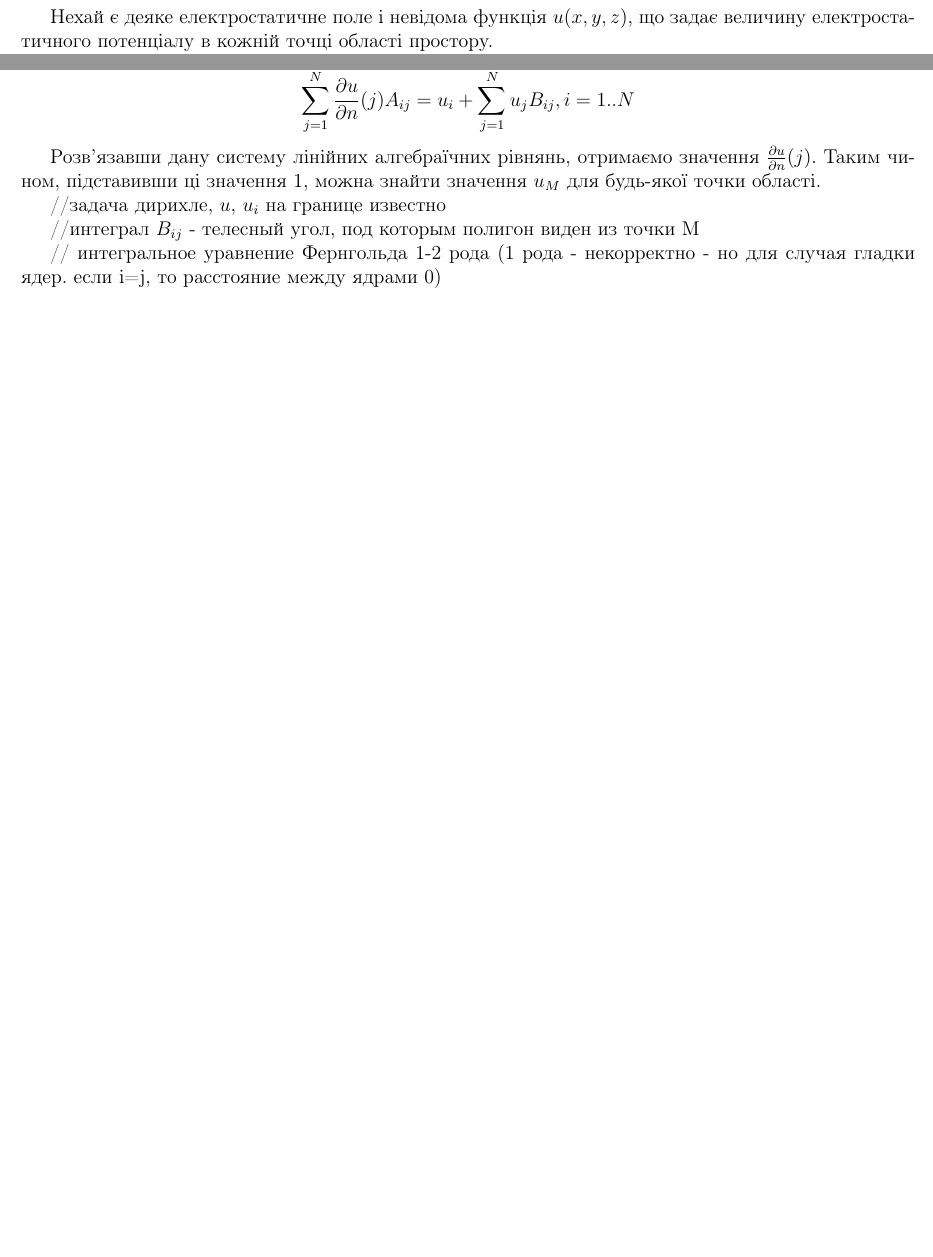
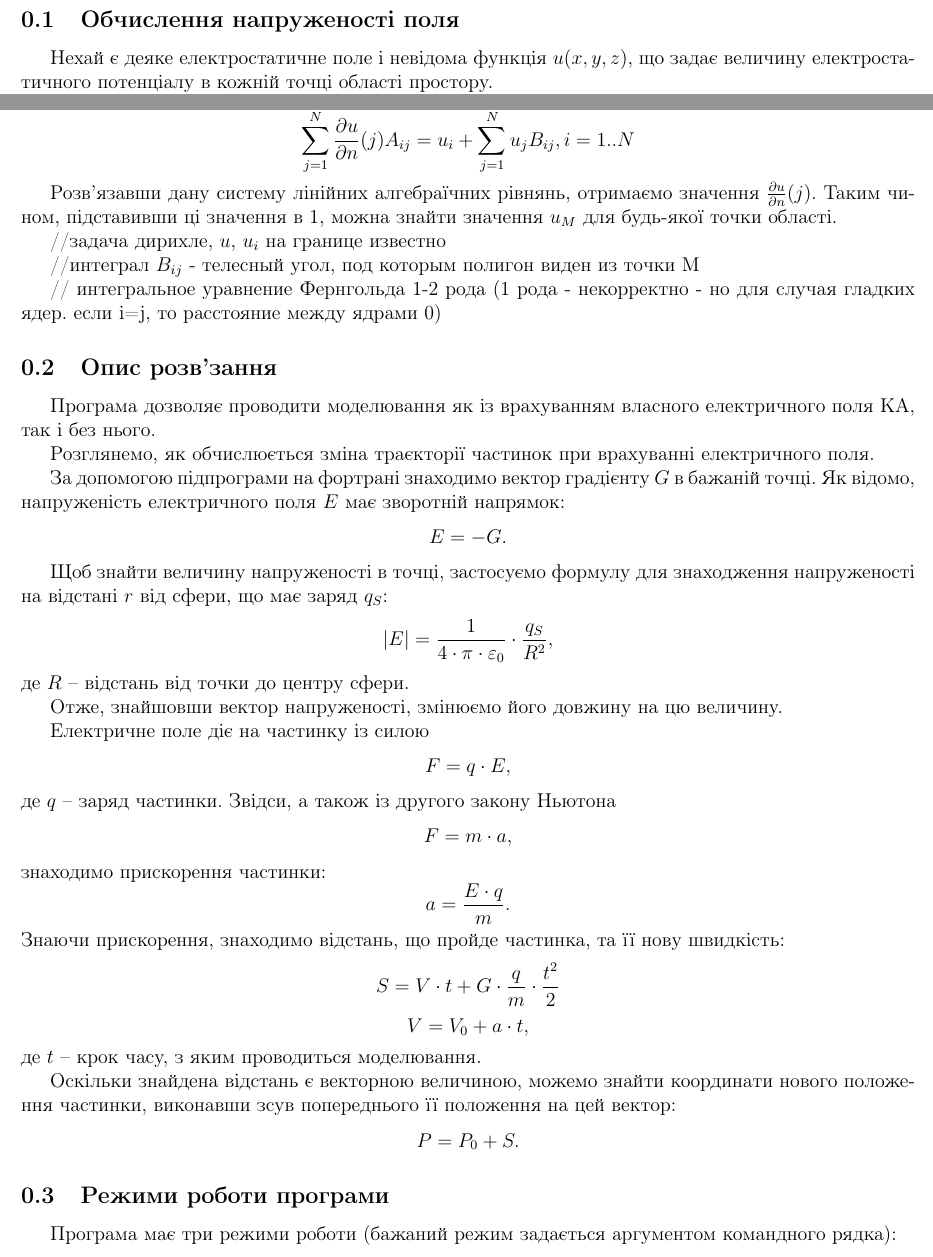
Before and after one commit to precious/diploma, a LaTeX document (dr2_latex.tex): two parts of pages 1 and 2 of 2, joined at a grey line, cut at the place of the change, the shorter picture padded with empty space. Compiled offline with pdfLaTeX.

Commit message:
added description of modelling process

```diff
--- a/dr2_latex.tex
+++ b/dr2_latex.tex
@@ -17,6 +17,8 @@
 
 
 \begin{document}
+
+\subsection{Обчислення напруженості поля}
 
 Нехай є деяке електростатичне поле і невідома функція $u(x,y,z)$, що задає величину електростатичного потенціалу в кожній точці області простору.
 
@@ -79,13 +81,64 @@ u_i = \sum_{j=1}^{N} \frac{\partial u}{\partial n}(j) A_{ij} - \sum_{j=1}^{N} u_
 \sum_{j=1}^{N} \frac{\partial u}{\partial n}(j) A_{ij} = u_i + \sum_{j=1}^{N} u_j B_{ij}, i = 1..N
 \]
 
-Розв’язавши дану систему лінійних алгебраїчних рівнянь, отримаємо значення $\frac{\partial u}{\partial n}(j)$. Таким чином, підставивши ці значення \ref{eq:triangulated_equation}, можна знайти значення $u_M$ для будь-якої точки області.
+Розв’язавши дану систему лінійних алгебраїчних рівнянь, отримаємо значення $\frac{\partial u}{\partial n}(j)$. Таким чином, підставивши ці значення в \ref{eq:triangulated_equation}, можна знайти значення $u_M$ для будь-якої точки області.
 
 //задача дирихле, $u$, $u_i$ на границе известно
 
 //интеграл $B_{ij}$ - телесный угол, под которым полигон виден из точки М
 
-// интегральное уравнение Фернгольда 1-2 рода (1 рода - некорректно - но для случая гладки ядер. если i=j, то расстояние между ядрами 0)
+// интегральное уравнение Фернгольда 1-2 рода (1 рода - некорректно - но для случая гладких ядер. если i=j, то расстояние между ядрами 0)
+
+\subsection{Опис розв’зання}
+Програма дозволяє проводити моделювання як із врахуванням власного електричного поля КА, так і без нього.
+
+Розглянемо, як обчислюється зміна траєкторії частинок при врахуванні електричного поля.
+
+За допомогою підпрограми на фортрані знаходимо вектор градієнту $G$ в бажаній точці. Як відомо, напруженість електричного поля $E$ має зворотній напрямок:
+\[
+E = -G.
+\]
+
+Щоб знайти величину напруженості в точці, застосуємо формулу для знаходження напруженості на відстані $r$ від сфери, що має заряд $q_S$:
+\[
+|E| = \frac{1}{4 \cdot \pi \cdot \varepsilon_0} \cdot \frac{q_S}{R^2},
+\]
+де $R$ -- відстань від точки до центру сфери.
+
+Отже, знайшовши вектор напруженості, змінюємо його довжину на цю величину.
+
+Електричне поле діє на частинку із силою
+\[
+F = q \cdot E,
+\]
+де $q$ -- заряд частинки.
+Звідси, а також із другого закону Ньютона
+\[
+F = m \cdot a,
+\]
+знаходимо прискорення частинки:
+\[
+a = \frac{E \cdot q}{m}.
+\]
+Знаючи прискорення, знаходимо відстань, що пройде частинка, та її нову швидкість:
+\[
+S = V \cdot t + G \cdot \frac{q}{m} \cdot \frac{t^2}{2}
+\]
+\[
+V = V_{0} + a \cdot t,
+\]
+де $t$ -- крок часу, з яким проводиться моделювання.
+
+Оскільки знайдена відстань є векторною величиною, можемо знайти координати нового положення частинки, виконавши зсув попереднього її положення на цей вектор:
+\[
+P = P_0 + S.
+\]
+
+\subsection{Режими роботи програми}
+Програма має три режими роботи (бажаний режим задається аргументом командного рядка):
+\begin{enumerate}
+\item 1
+\end{enumerate}
 
 
 \end{document}
```
Also changed, not shown: dr2_latex.pdf.
